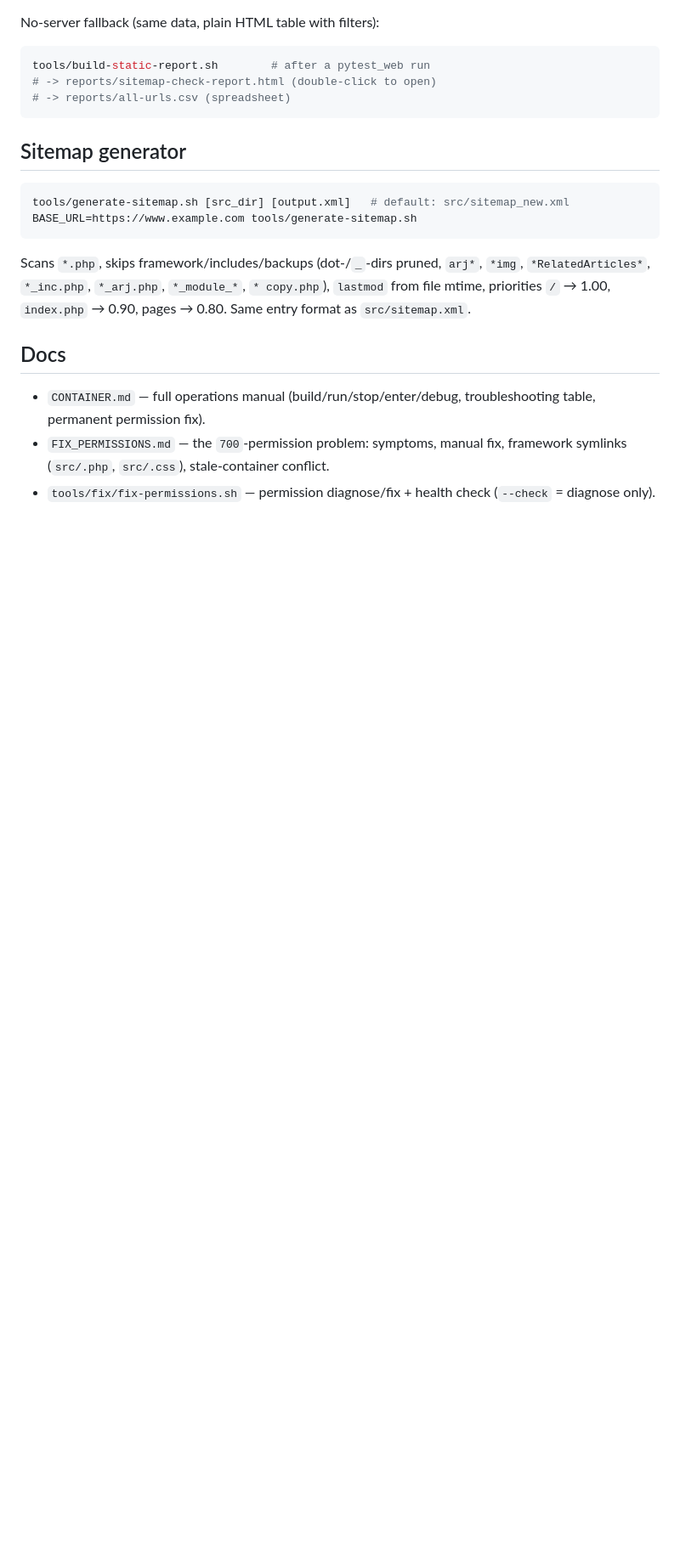
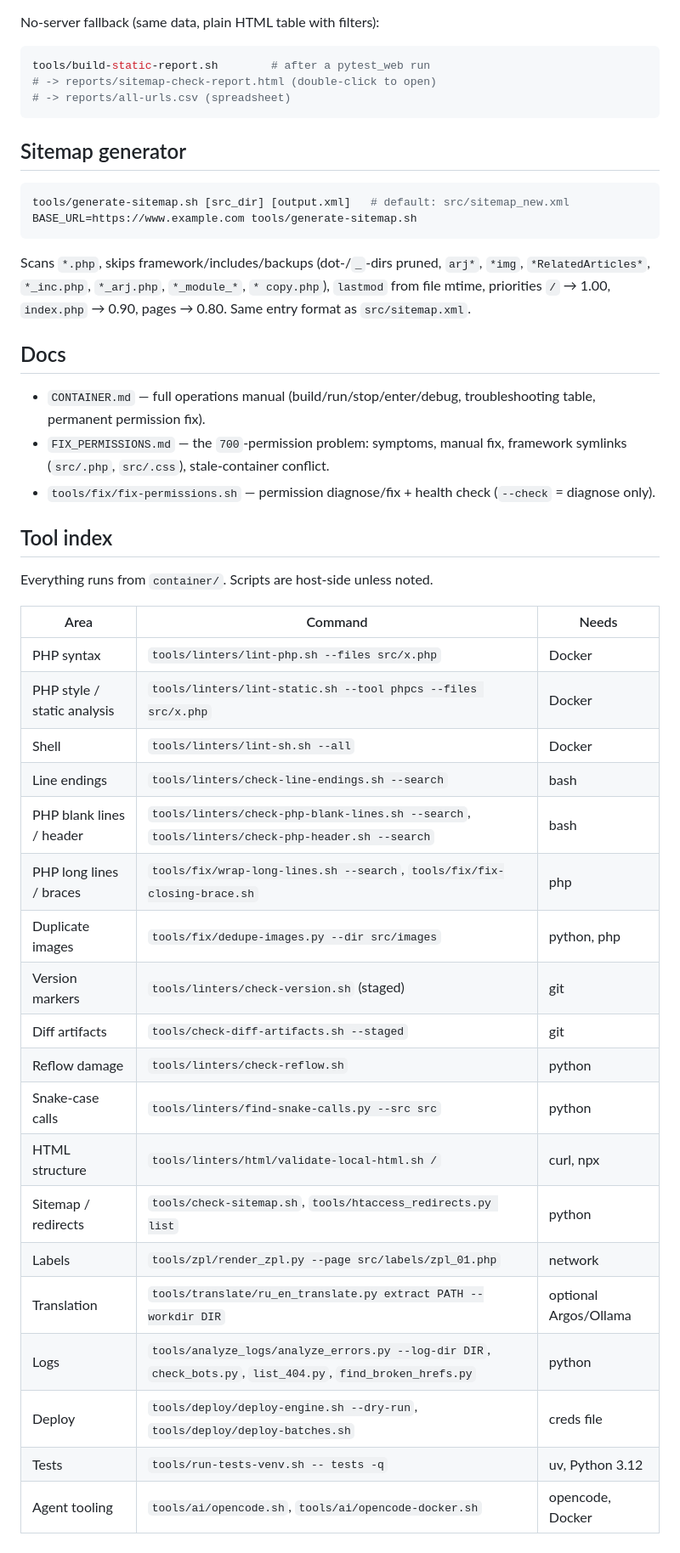
Before and after one commit to AndreiOlegovich/php_engine, a Markdown page: container/README.md, the part around the change. Shown at 85% size. Drawn GitHub-style; blank space fills up the shorter version.

Commit message:
Document the toolchain and tools
Tool index in container/README.md, the atomic-write rule for shared generated files, and the local Forgejo setup.

```diff
--- a/container/README.md
+++ b/container/README.md
@@ -229,3 +229,29 @@ Scans `*.php`, skips framework/includes/backups (dot-/`_`-dirs pruned,
   framework symlinks (`src/.php`, `src/.css`), stale-container conflict.
 - `tools/fix/fix-permissions.sh` — permission diagnose/fix + health check
   (`--check` = diagnose only).
+
+## Tool index
+
+Everything runs from `container/`. Scripts are host-side unless noted.
+
+| Area | Command | Needs |
+|---|---|---|
+| PHP syntax | `tools/linters/lint-php.sh --files src/x.php` | Docker |
+| PHP style / static analysis | `tools/linters/lint-static.sh --tool phpcs --files src/x.php` | Docker |
+| Shell | `tools/linters/lint-sh.sh --all` | Docker |
+| Line endings | `tools/linters/check-line-endings.sh --search` | bash |
+| PHP blank lines / header | `tools/linters/check-php-blank-lines.sh --search`, `tools/linters/check-php-header.sh --search` | bash |
+| PHP long lines / braces | `tools/fix/wrap-long-lines.sh --search`, `tools/fix/fix-closing-brace.sh` | php |
+| Duplicate images | `tools/fix/dedupe-images.py --dir src/images` | python, php |
+| Version markers | `tools/linters/check-version.sh` (staged) | git |
+| Diff artifacts | `tools/check-diff-artifacts.sh --staged` | git |
+| Reflow damage | `tools/linters/check-reflow.sh` | python |
+| Snake-case calls | `tools/linters/find-snake-calls.py --src src` | python |
+| HTML structure | `tools/linters/html/validate-local-html.sh /` | curl, npx |
+| Sitemap / redirects | `tools/check-sitemap.sh`, `tools/htaccess_redirects.py list` | python |
+| Labels | `tools/zpl/render_zpl.py --page src/labels/zpl_01.php` | network |
+| Translation | `tools/translate/ru_en_translate.py extract PATH --workdir DIR` | optional Argos/Ollama |
+| Logs | `tools/analyze_logs/analyze_errors.py --log-dir DIR`, `check_bots.py`, `list_404.py`, `find_broken_hrefs.py` | python |
+| Deploy | `tools/deploy/deploy-engine.sh --dry-run`, `tools/deploy/deploy-batches.sh` | creds file |
+| Tests | `tools/run-tests-venv.sh -- tests -q` | uv, Python 3.12 |
+| Agent tooling | `tools/ai/opencode.sh`, `tools/ai/opencode-docker.sh` | opencode, Docker |
```
Also changed, not shown: container/docs/atomic-file-writes.md (added, +53 -0 lines), container/docs/local-forgejo.md (added, +81 -0 lines).
